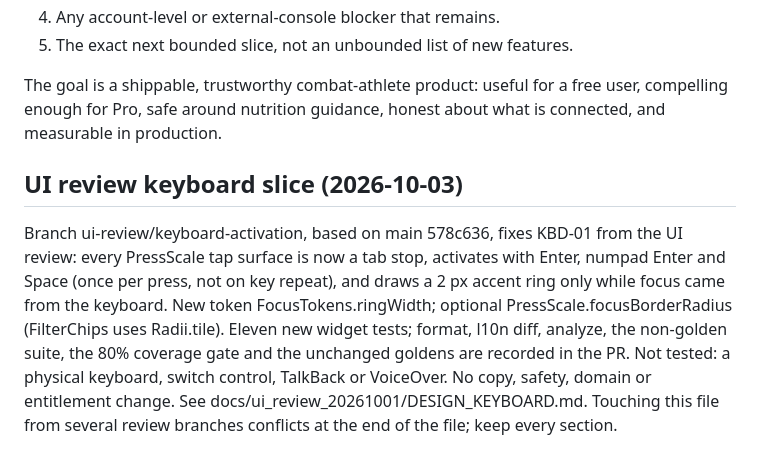
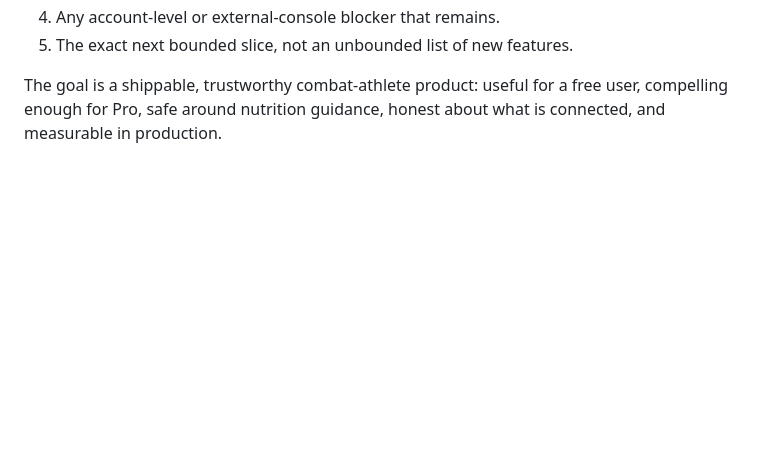
Before and after one commit to MahdiGH10/FighterEdge, a Markdown page: fighter_edge/docs/CLAUDE_CODE_HANDOFF.md, the part around the change. GitHub-like rendering; blank space fills up the shorter version.

Commit message:
docs: move this PR's handoff note into the combined handoff PR
The notes from #29-#34 all append to the end of CLAUDE_CODE_HANDOFF.md,
so each merge conflicted with the next. They now land together in one
docs PR.

Co-Authored-By: Claude Opus 5.5 <noreply@anthropic.com>

```diff
--- a/fighter_edge/docs/CLAUDE_CODE_HANDOFF.md
+++ b/fighter_edge/docs/CLAUDE_CODE_HANDOFF.md
@@ -2795,8 +2795,3 @@ A future Claude Code session should report all of the following honestly:
 The goal is a shippable, trustworthy combat-athlete product: useful for a free
 user, compelling enough for Pro, safe around nutrition guidance, honest about
 what is connected, and measurable in production.
-
-
-## UI review keyboard slice (2026-10-03)
-
-Branch ui-review/keyboard-activation, based on main 578c636, fixes KBD-01 from the UI review: every PressScale tap surface is now a tab stop, activates with Enter, numpad Enter and Space (once per press, not on key repeat), and draws a 2 px accent ring only while focus came from the keyboard. New token FocusTokens.ringWidth; optional PressScale.focusBorderRadius (FilterChips uses Radii.tile). Eleven new widget tests; format, l10n diff, analyze, the non-golden suite, the 80% coverage gate and the unchanged goldens are recorded in the PR. Not tested: a physical keyboard, switch control, TalkBack or VoiceOver. No copy, safety, domain or entitlement change. See docs/ui_review_20261001/DESIGN_KEYBOARD.md. Touching this file from several review branches conflicts at the end of the file; keep every section.
```
